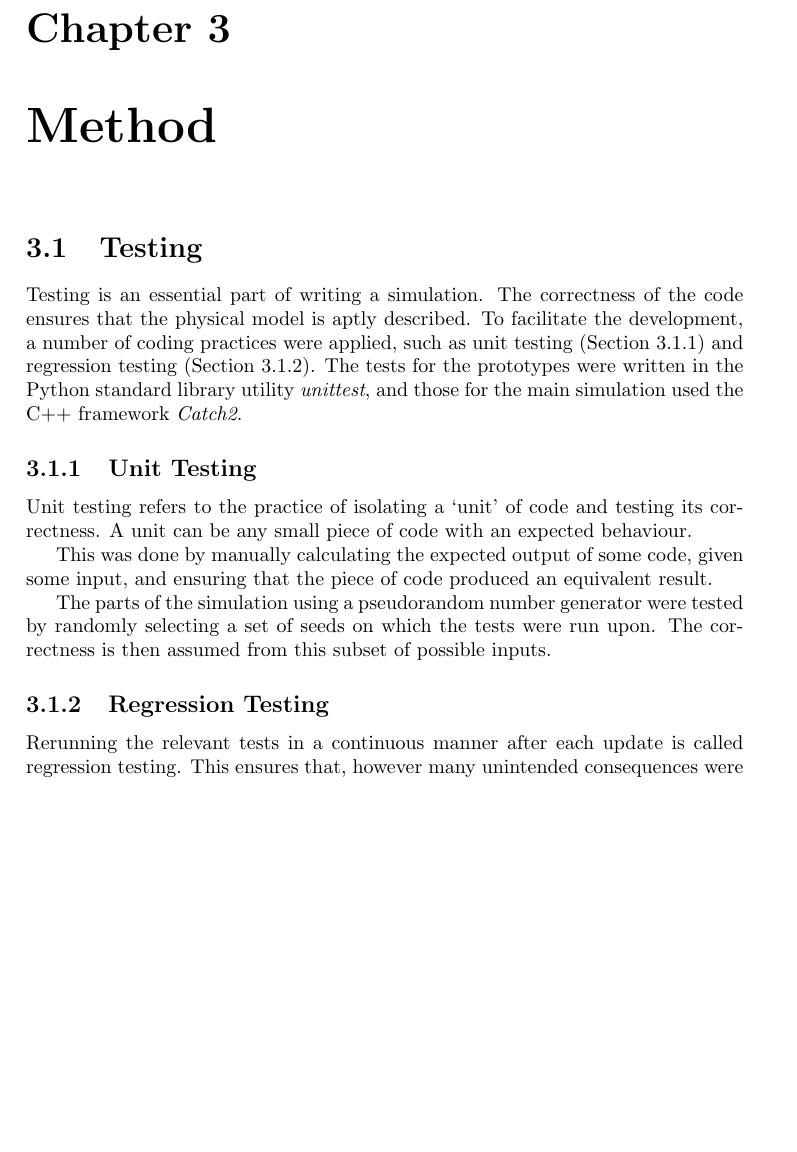
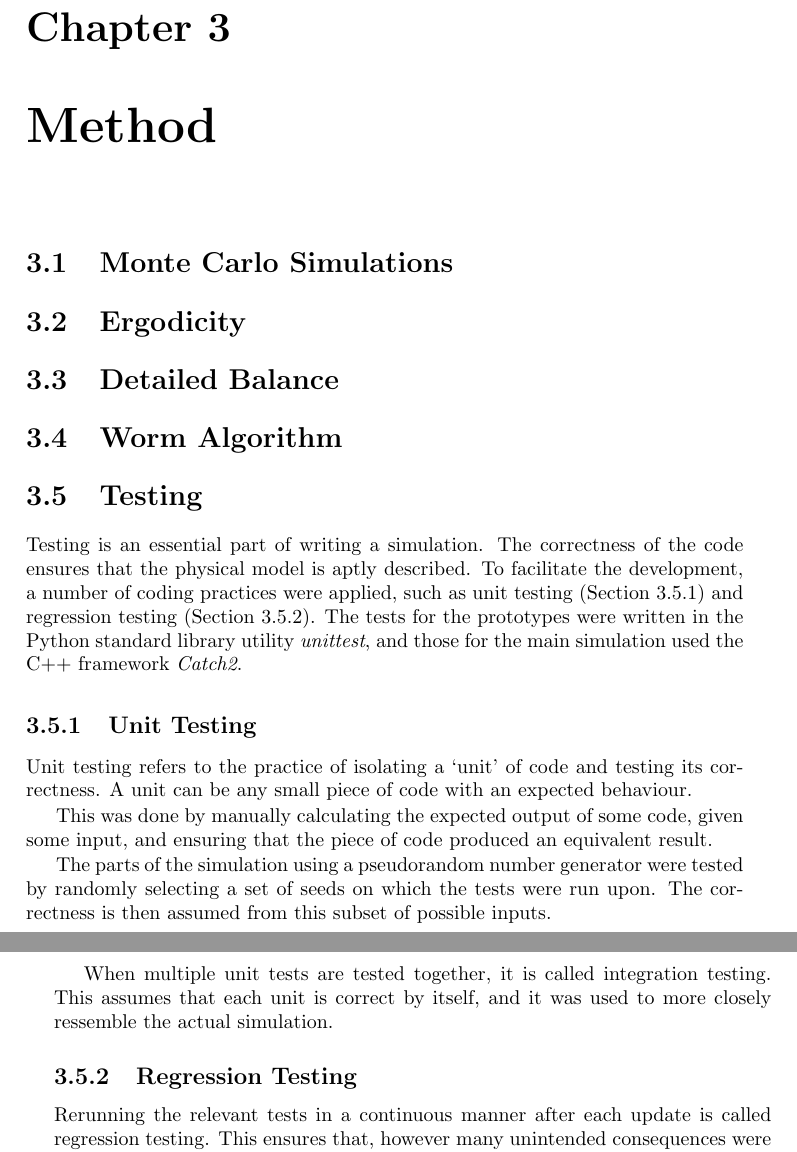
Before and after one commit to srydell/thesis, a LaTeX thesis (thesis/thesis.tex, which reads thesis/chapter3.tex): part of page 23 of 39 before the commit and two parts of pages 23 and 24 of 39 after it, the two joined at a grey line, cut so that both start at the same text, the shorter picture padded with empty space. Compiled offline with pdfLaTeX.

Commit message:
Moved sections around

```diff
--- a/thesis/chapter3.tex
+++ b/thesis/chapter3.tex
@@ -1,3 +1,17 @@
+\section{Monte Carlo Simulations}
+\label{sec:MonteCarloSims}
+
+
+
+\section{Ergodicity}
+\label{sec:Ergodicity}
+
+\section{Detailed Balance}
+\label{sec:DetailedBalance}
+
+\section{Worm Algorithm}
+\label{sec:WormAlgorithm}
+
 \section{Testing}
 \label{sec:Testing}
 
@@ -12,6 +26,8 @@ This was done by manually calculating the expected output of some code, given so
 
 The parts of the simulation using a pseudorandom number generator were tested by randomly selecting a set of seeds on which the tests were run upon. The correctness is then assumed from this subset of possible inputs.
 
+When multiple unit tests are tested together, it is called integration testing. This assumes that each unit is correct by itself, and it was used to more closely ressemble the actual simulation.
+
 \subsection{Regression Testing}
 \label{sec:RegressionTesting}
 
```
Also changed, not shown: thesis/chapter4.tex (+0 -3 lines), thesis/thesis.pdf.
